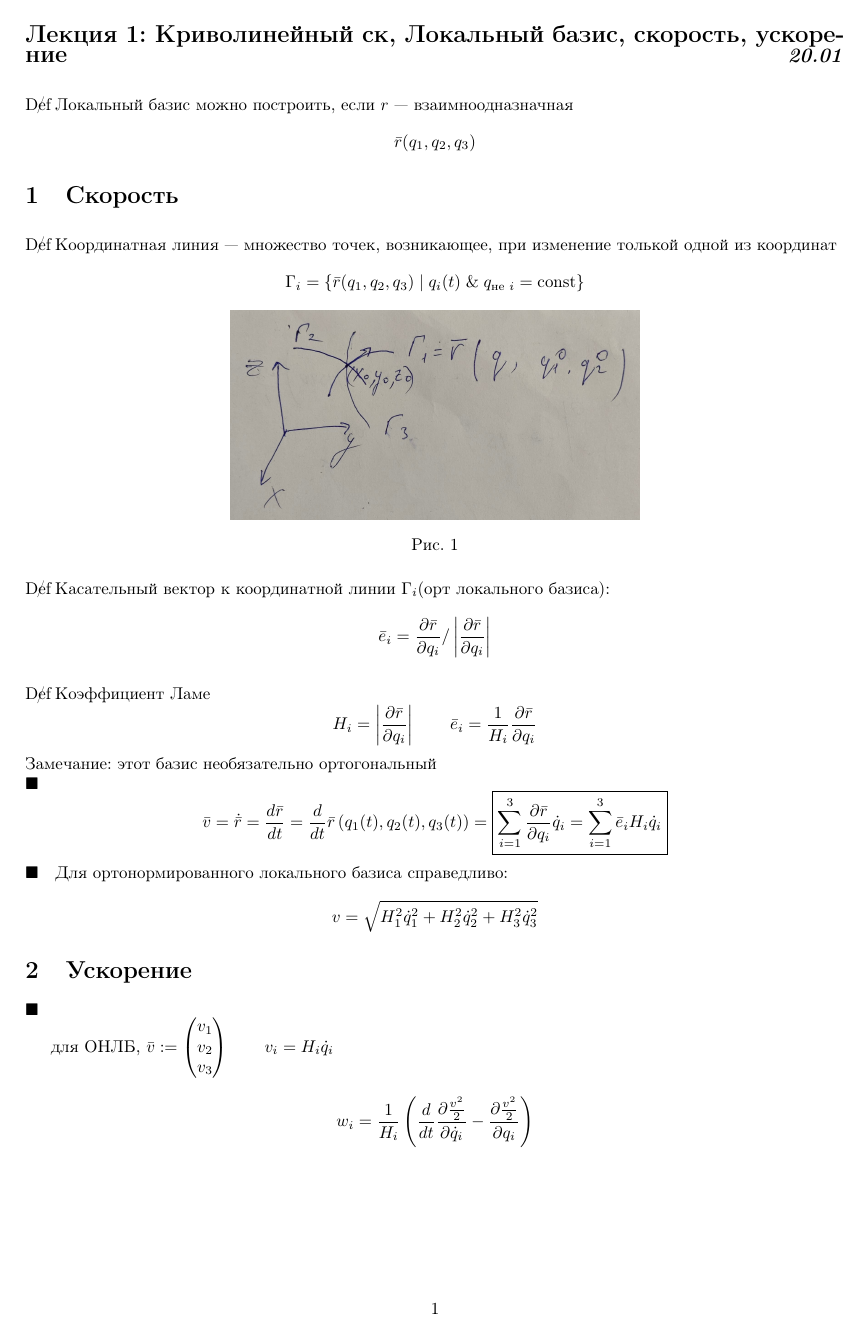
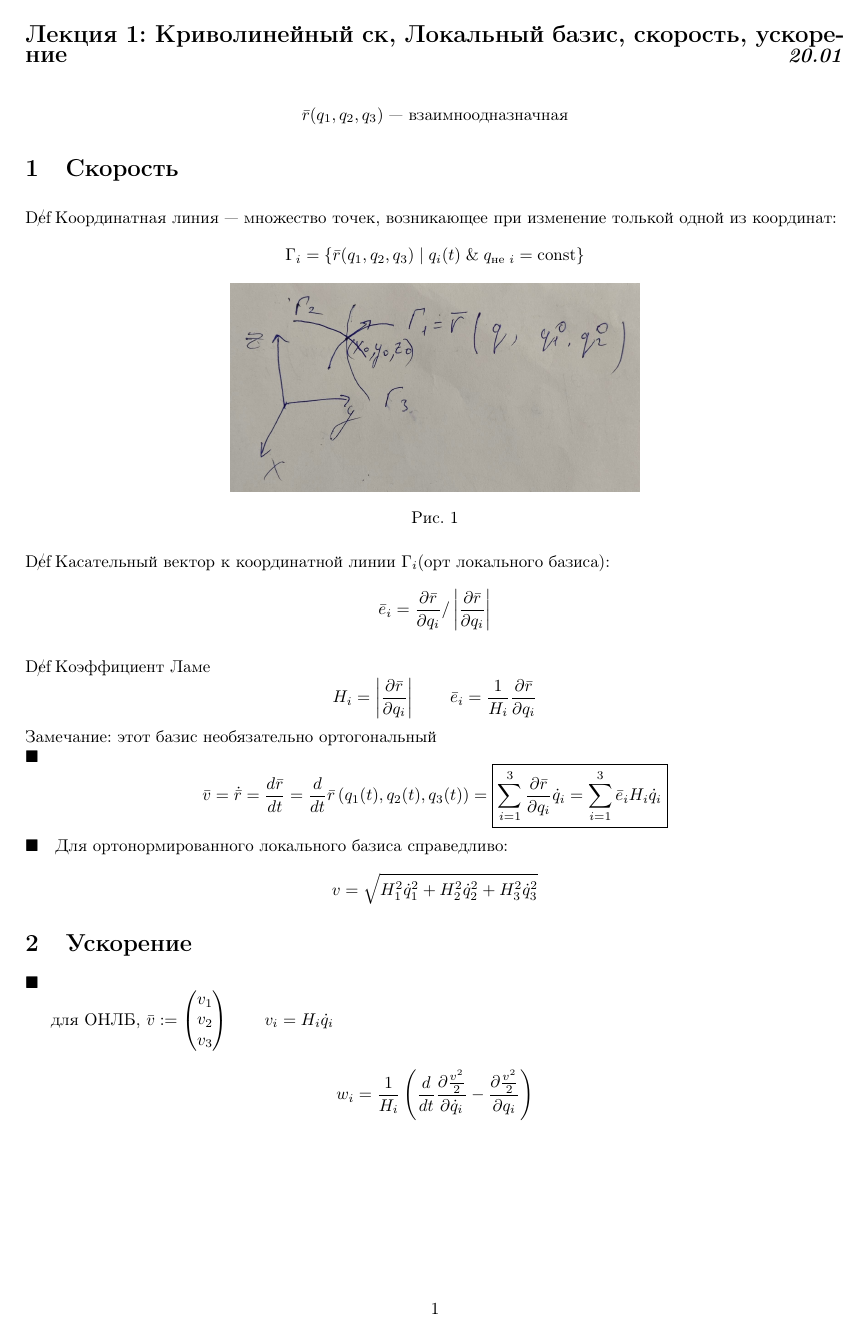
Before and after one commit to glchek/termech-lectures, a LaTeX figure (lecture2/20_01.tex): page 1 of 3. Compiled offline with pdfLaTeX.

Commit message:
fixup lecture2

```diff
--- a/lecture2/20_01.tex
+++ b/lecture2/20_01.tex
@@ -2,11 +2,9 @@
 \input{../preamble.tex}
 \begin{document}
 \lecture{Криволинейный ск, Локальный базис, скорость, ускорение}{20.01}
-\Def Локальный базис можно построить, если
-$r$ — взаимноодназначная
-\[\bar r(q_1, q_2, q_3)\]
+\[\bar r(q_1, q_2, q_3) \text{ — взаимноодназначная}\]
 \section{Скорость}
-\Def Координатная линия — множество точек, возникающее, при изменение толькой одной из координат
+\Def Координатная линия — множество точек, возникающее при изменение толькой одной из координат:
 \[\Gamma_i = \{\bar r(q_1 , q_2, q_3) \; | \; q_i(t) \; \& \; q_{\text{не } i} = \text{const}\}\]
 \begin{figure}[H]
     \centering
```
